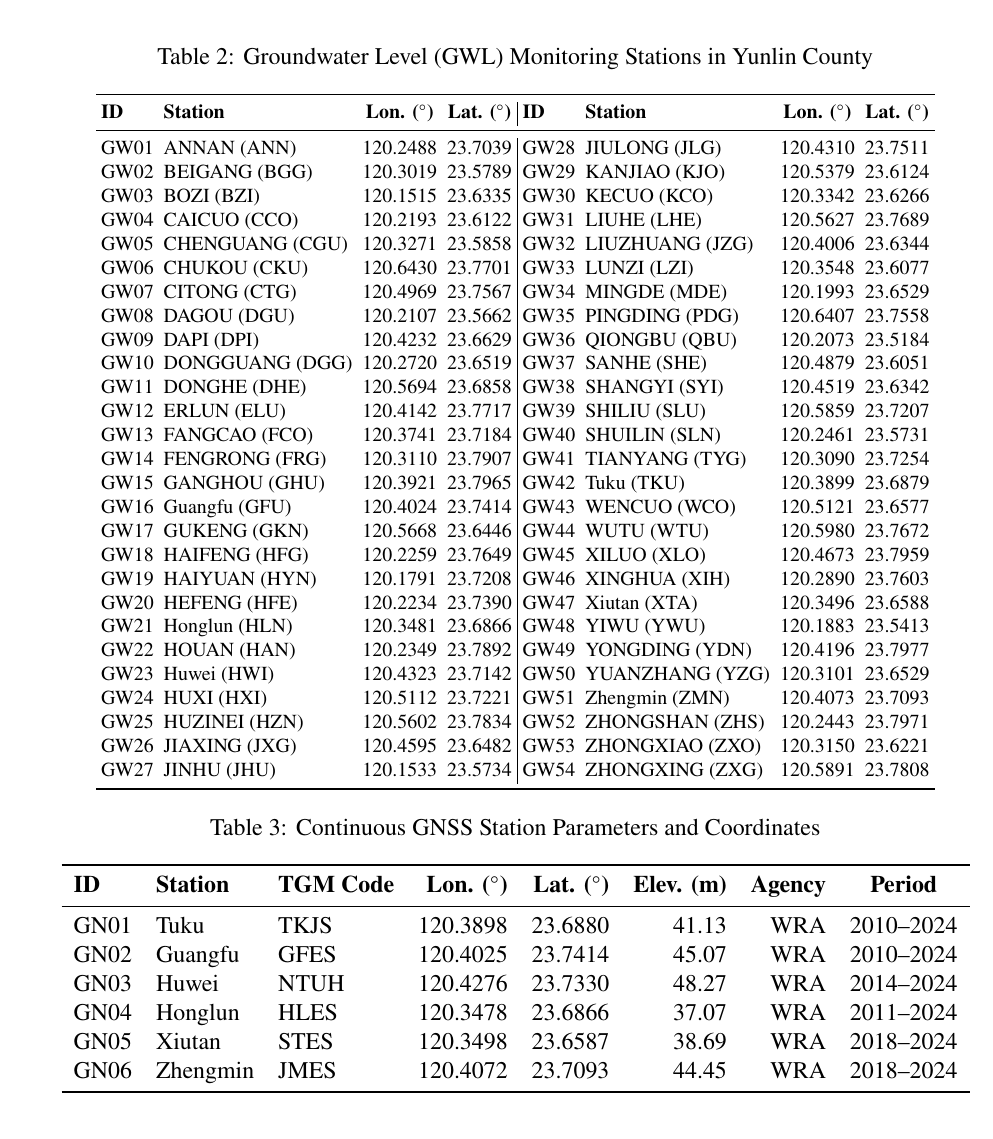
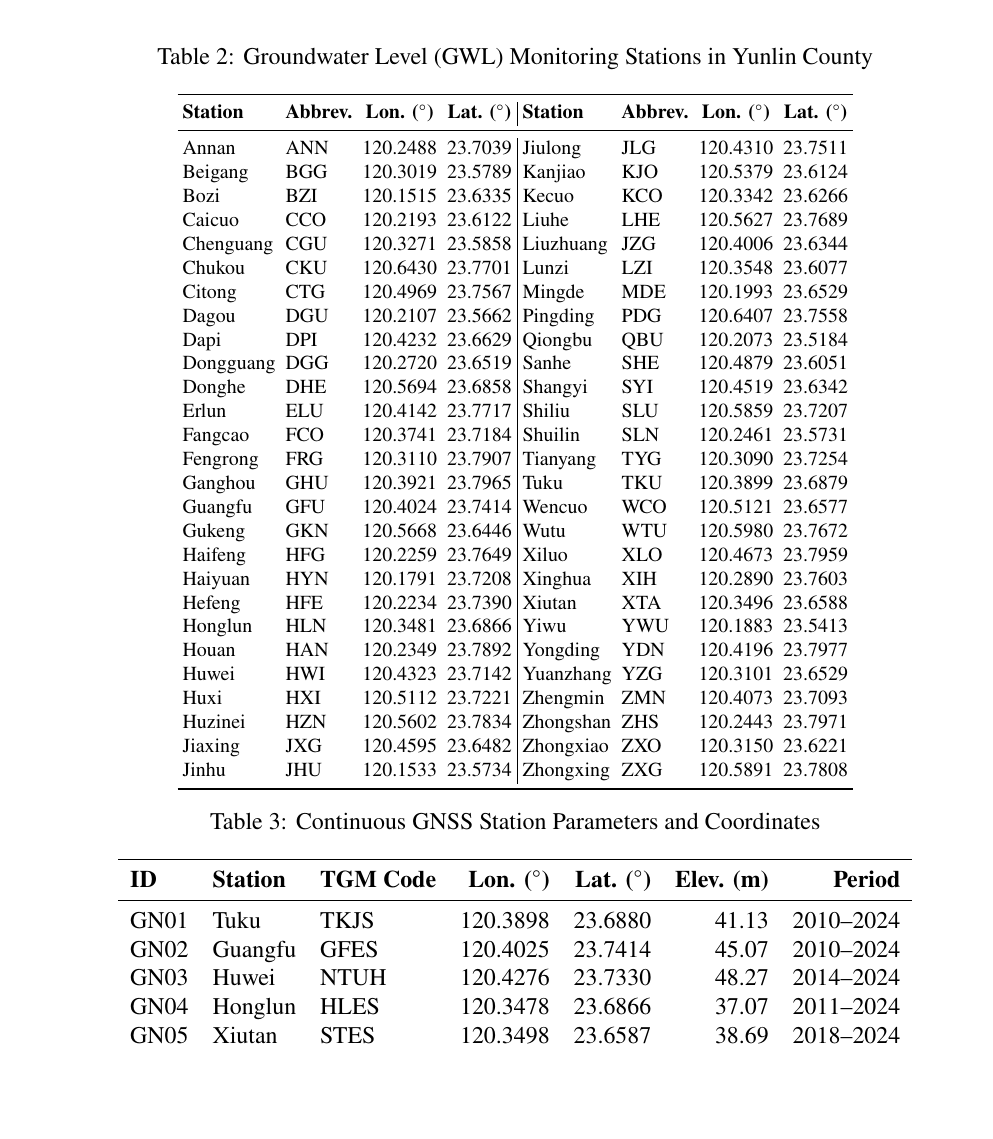
Before and after one commit to david-ncu2019/manuscript002, a LaTeX paper (main.tex, which reads sections/dataset002.tex): part of page 9 of 16, cut so that both start at the same text, the shorter picture padded with empty space. Compiled offline with pdfLaTeX.

Commit message:
Update Table 2 (GWL) and Table 3 (GNSS) per user requirements
- Table 2: Add Abbrev. column, Title Case all 54 GWL station names, and remove ID column
- Table 3: Remove Agency column and remove Zhengmin station (GN06)

```diff
--- a/sections/dataset002.tex
+++ b/sections/dataset002.tex
@@ -91,35 +91,35 @@ Fourth, surface displacement constraints and lithological controls were spatiall
 	\label{tab:gwl_info}
 	\begin{tabular}{llcc|llcc}
 		\toprule
-		\textbf{ID} & \textbf{Station} & \textbf{Lon. (\si{\degree})} & \textbf{Lat. (\si{\degree})} & \textbf{ID} & \textbf{Station} & \textbf{Lon. (\si{\degree})} & \textbf{Lat. (\si{\degree})} \\
+		\textbf{Station} & \textbf{Abbrev.} & \textbf{Lon. (\si{\degree})} & \textbf{Lat. (\si{\degree})} & \textbf{Station} & \textbf{Abbrev.} & \textbf{Lon. (\si{\degree})} & \textbf{Lat. (\si{\degree})} \\
 		\midrule
-		GW01 & ANNAN (ANN) & 120.2488 & 23.7039 & GW28 & JIULONG (JLG) & 120.4310 & 23.7511 \\
-		GW02 & BEIGANG (BGG) & 120.3019 & 23.5789 & GW29 & KANJIAO (KJO) & 120.5379 & 23.6124 \\
-		GW03 & BOZI (BZI) & 120.1515 & 23.6335 & GW30 & KECUO (KCO) & 120.3342 & 23.6266 \\
-		GW04 & CAICUO (CCO) & 120.2193 & 23.6122 & GW31 & LIUHE (LHE) & 120.5627 & 23.7689 \\
-		GW05 & CHENGUANG (CGU) & 120.3271 & 23.5858 & GW32 & LIUZHUANG (JZG) & 120.4006 & 23.6344 \\
-		GW06 & CHUKOU (CKU) & 120.6430 & 23.7701 & GW33 & LUNZI (LZI) & 120.3548 & 23.6077 \\
-		GW07 & CITONG (CTG) & 120.4969 & 23.7567 & GW34 & MINGDE (MDE) & 120.1993 & 23.6529 \\
-		GW08 & DAGOU (DGU) & 120.2107 & 23.5662 & GW35 & PINGDING (PDG) & 120.6407 & 23.7558 \\
-		GW09 & DAPI (DPI) & 120.4232 & 23.6629 & GW36 & QIONGBU (QBU) & 120.2073 & 23.5184 \\
-		GW10 & DONGGUANG (DGG) & 120.2720 & 23.6519 & GW37 & SANHE (SHE) & 120.4879 & 23.6051 \\
-		GW11 & DONGHE (DHE) & 120.5694 & 23.6858 & GW38 & SHANGYI (SYI) & 120.4519 & 23.6342 \\
-		GW12 & ERLUN (ELU) & 120.4142 & 23.7717 & GW39 & SHILIU (SLU) & 120.5859 & 23.7207 \\
-		GW13 & FANGCAO (FCO) & 120.3741 & 23.7184 & GW40 & SHUILIN (SLN) & 120.2461 & 23.5731 \\
-		GW14 & FENGRONG (FRG) & 120.3110 & 23.7907 & GW41 & TIANYANG (TYG) & 120.3090 & 23.7254 \\
-		GW15 & GANGHOU (GHU) & 120.3921 & 23.7965 & GW42 & Tuku (TKU) & 120.3899 & 23.6879 \\
-		GW16 & Guangfu (GFU) & 120.4024 & 23.7414 & GW43 & WENCUO (WCO) & 120.5121 & 23.6577 \\
-		GW17 & GUKENG (GKN) & 120.5668 & 23.6446 & GW44 & WUTU (WTU) & 120.5980 & 23.7672 \\
-		GW18 & HAIFENG (HFG) & 120.2259 & 23.7649 & GW45 & XILUO (XLO) & 120.4673 & 23.7959 \\
-		GW19 & HAIYUAN (HYN) & 120.1791 & 23.7208 & GW46 & XINGHUA (XIH) & 120.2890 & 23.7603 \\
-		GW20 & HEFENG (HFE) & 120.2234 & 23.7390 & GW47 & Xiutan (XTA) & 120.3496 & 23.6588 \\
-		GW21 & Honglun (HLN) & 120.3481 & 23.6866 & GW48 & YIWU (YWU) & 120.1883 & 23.5413 \\
-		GW22 & HOUAN (HAN) & 120.2349 & 23.7892 & GW49 & YONGDING (YDN) & 120.4196 & 23.7977 \\
-		GW23 & Huwei (HWI) & 120.4323 & 23.7142 & GW50 & YUANZHANG (YZG) & 120.3101 & 23.6529 \\
-		GW24 & HUXI (HXI) & 120.5112 & 23.7221 & GW51 & Zhengmin (ZMN) & 120.4073 & 23.7093 \\
-		GW25 & HUZINEI (HZN) & 120.5602 & 23.7834 & GW52 & ZHONGSHAN (ZHS) & 120.2443 & 23.7971 \\
-		GW26 & JIAXING (JXG) & 120.4595 & 23.6482 & GW53 & ZHONGXIAO (ZXO) & 120.3150 & 23.6221 \\
-		GW27 & JINHU (JHU) & 120.1533 & 23.5734 & GW54 & ZHONGXING (ZXG) & 120.5891 & 23.7808 \\
+		Annan & ANN & 120.2488 & 23.7039 & Jiulong & JLG & 120.4310 & 23.7511 \\
+		Beigang & BGG & 120.3019 & 23.5789 & Kanjiao & KJO & 120.5379 & 23.6124 \\
+		Bozi & BZI & 120.1515 & 23.6335 & Kecuo & KCO & 120.3342 & 23.6266 \\
+		Caicuo & CCO & 120.2193 & 23.6122 & Liuhe & LHE & 120.5627 & 23.7689 \\
+		Chenguang & CGU & 120.3271 & 23.5858 & Liuzhuang & JZG & 120.4006 & 23.6344 \\
+		Chukou & CKU & 120.6430 & 23.7701 & Lunzi & LZI & 120.3548 & 23.6077 \\
+		Citong & CTG & 120.4969 & 23.7567 & Mingde & MDE & 120.1993 & 23.6529 \\
+		Dagou & DGU & 120.2107 & 23.5662 & Pingding & PDG & 120.6407 & 23.7558 \\
+		Dapi & DPI & 120.4232 & 23.6629 & Qiongbu & QBU & 120.2073 & 23.5184 \\
+		Dongguang & DGG & 120.2720 & 23.6519 & Sanhe & SHE & 120.4879 & 23.6051 \\
+		Donghe & DHE & 120.5694 & 23.6858 & Shangyi & SYI & 120.4519 & 23.6342 \\
+		Erlun & ELU & 120.4142 & 23.7717 & Shiliu & SLU & 120.5859 & 23.7207 \\
+		Fangcao & FCO & 120.3741 & 23.7184 & Shuilin & SLN & 120.2461 & 23.5731 \\
+		Fengrong & FRG & 120.3110 & 23.7907 & Tianyang & TYG & 120.3090 & 23.7254 \\
+		Ganghou & GHU & 120.3921 & 23.7965 & Tuku & TKU & 120.3899 & 23.6879 \\
+		Guangfu & GFU & 120.4024 & 23.7414 & Wencuo & WCO & 120.5121 & 23.6577 \\
+		Gukeng & GKN & 120.5668 & 23.6446 & Wutu & WTU & 120.5980 & 23.7672 \\
+		Haifeng & HFG & 120.2259 & 23.7649 & Xiluo & XLO & 120.4673 & 23.7959 \\
+		Haiyuan & HYN & 120.1791 & 23.7208 & Xinghua & XIH & 120.2890 & 23.7603 \\
+		Hefeng & HFE & 120.2234 & 23.7390 & Xiutan & XTA & 120.3496 & 23.6588 \\
+		Honglun & HLN & 120.3481 & 23.6866 & Yiwu & YWU & 120.1883 & 23.5413 \\
+		Houan & HAN & 120.2349 & 23.7892 & Yongding & YDN & 120.4196 & 23.7977 \\
+		Huwei & HWI & 120.4323 & 23.7142 & Yuanzhang & YZG & 120.3101 & 23.6529 \\
+		Huxi & HXI & 120.5112 & 23.7221 & Zhengmin & ZMN & 120.4073 & 23.7093 \\
+		Huzinei & HZN & 120.5602 & 23.7834 & Zhongshan & ZHS & 120.2443 & 23.7971 \\
+		Jiaxing & JXG & 120.4595 & 23.6482 & Zhongxiao & ZXO & 120.3150 & 23.6221 \\
+		Jinhu & JHU & 120.1533 & 23.5734 & Zhongxing & ZXG & 120.5891 & 23.7808 \\
 		\bottomrule
 	\end{tabular}
 \end{table}
@@ -129,16 +129,15 @@ Fourth, surface displacement constraints and lithological controls were spatiall
 	\centering
 	\caption{Continuous GNSS Station Parameters and Coordinates}
 	\label{tab:gnss_info}
-	\begin{tabular}{lllrrrrc}
+	\begin{tabular}{lllrrrr}
 		\toprule
-		\textbf{ID} & \textbf{Station} & \textbf{TGM Code} & \textbf{Lon. (\si{\degree})} & \textbf{Lat. (\si{\degree})} & \textbf{Elev. (m)} & \textbf{Agency} & \textbf{Period} \\
+		\textbf{ID} & \textbf{Station} & \textbf{TGM Code} & \textbf{Lon. (\si{\degree})} & \textbf{Lat. (\si{\degree})} & \textbf{Elev. (m)} & \textbf{Period} \\
 		\midrule
-		GN01 & Tuku     & TKJS & 120.3898 & 23.6880 & 41.13 & WRA & 2010--2024 \\
-		GN02 & Guangfu  & GFES & 120.4025 & 23.7414 & 45.07 & WRA & 2010--2024 \\
-		GN03 & Huwei    & NTUH & 120.4276 & 23.7330 & 48.27 & WRA & 2014--2024 \\
-		GN04 & Honglun  & HLES & 120.3478 & 23.6866 & 37.07 & WRA & 2011--2024 \\
-		GN05 & Xiutan   & STES & 120.3498 & 23.6587 & 38.69 & WRA & 2018--2024 \\
-		GN06 & Zhengmin & JMES & 120.4072 & 23.7093 & 44.45 & WRA & 2018--2024 \\
+		GN01 & Tuku     & TKJS & 120.3898 & 23.6880 & 41.13 & 2010--2024 \\
+		GN02 & Guangfu  & GFES & 120.4025 & 23.7414 & 45.07 & 2010--2024 \\
+		GN03 & Huwei    & NTUH & 120.4276 & 23.7330 & 48.27 & 2014--2024 \\
+		GN04 & Honglun  & HLES & 120.3478 & 23.6866 & 37.07 & 2011--2024 \\
+		GN05 & Xiutan   & STES & 120.3498 & 23.6587 & 38.69 & 2018--2024 \\
 		\bottomrule
 	\end{tabular}
 \end{table}
```
